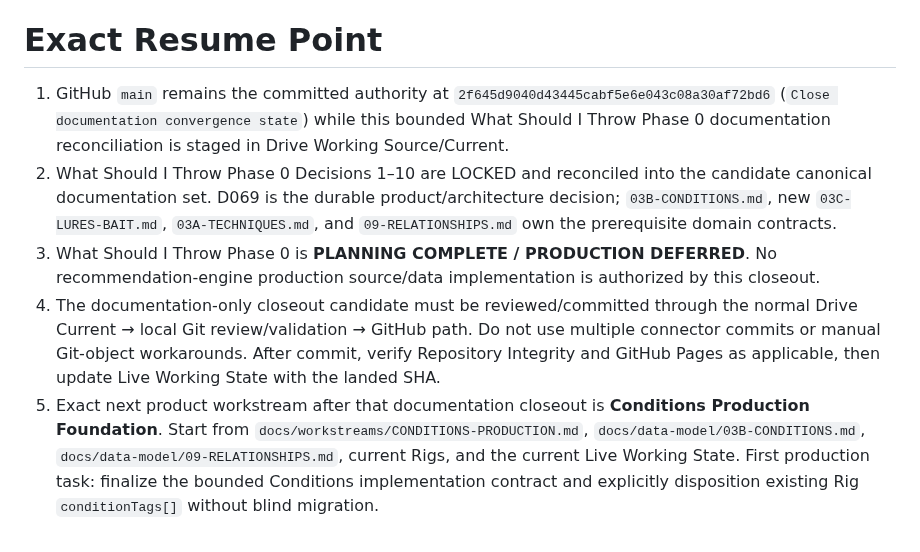
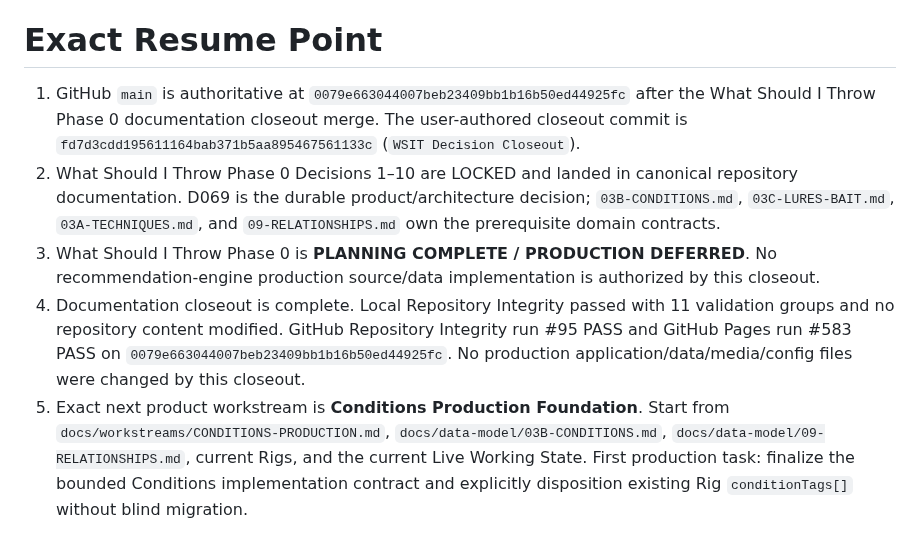
Before and after one commit to josjau/freshwater-fishing-companion, a Markdown page: docs/WORKING_STATE.md, the part around the change. Rendered like a GitHub page.

```diff
--- a/docs/WORKING_STATE.md
+++ b/docs/WORKING_STATE.md
@@ -64,8 +64,8 @@ Fish Guide Version 1 remains **PASS / FINALIZED / CLOSED** with 30 active Fish,
 
 # Exact Resume Point
 
-1. GitHub `main` remains the committed authority at `2f645d9040d43445cabf5e6e043c08a30af72bd6` (`Close documentation convergence state`) while this bounded What Should I Throw Phase 0 documentation reconciliation is staged in Drive Working Source/Current.
-2. What Should I Throw Phase 0 Decisions 1–10 are LOCKED and reconciled into the candidate canonical documentation set. D069 is the durable product/architecture decision; `03B-CONDITIONS.md`, new `03C-LURES-BAIT.md`, `03A-TECHNIQUES.md`, and `09-RELATIONSHIPS.md` own the prerequisite domain contracts.
+1. GitHub `main` is authoritative at `0079e663044007beb23409bb1b16b50ed44925fc` after the What Should I Throw Phase 0 documentation closeout merge. The user-authored closeout commit is `fd7d3cdd195611164bab371b5aa895467561133c` (`WSIT Decision Closeout`).
+2. What Should I Throw Phase 0 Decisions 1–10 are LOCKED and landed in canonical repository documentation. D069 is the durable product/architecture decision; `03B-CONDITIONS.md`, `03C-LURES-BAIT.md`, `03A-TECHNIQUES.md`, and `09-RELATIONSHIPS.md` own the prerequisite domain contracts.
 3. What Should I Throw Phase 0 is **PLANNING COMPLETE / PRODUCTION DEFERRED**. No recommendation-engine production source/data implementation is authorized by this closeout.
-4. The documentation-only closeout candidate must be reviewed/committed through the normal Drive Current → local Git review/validation → GitHub path. Do not use multiple connector commits or manual Git-object workarounds. After commit, verify Repository Integrity and GitHub Pages as applicable, then update Live Working State with the landed SHA.
-5. Exact next product workstream after that documentation closeout is **Conditions Production Foundation**. Start from `docs/workstreams/CONDITIONS-PRODUCTION.md`, `docs/data-model/03B-CONDITIONS.md`, `docs/data-model/09-RELATIONSHIPS.md`, current Rigs, and the current Live Working State. First production task: finalize the bounded Conditions implementation contract and explicitly disposition existing Rig `conditionTags[]` without blind migration.
+4. Documentation closeout is complete. Local Repository Integrity passed with 11 validation groups and no repository content modified. GitHub Repository Integrity run #95 PASS and GitHub Pages run #583 PASS on `0079e663044007beb23409bb1b16b50ed44925fc`. No production application/data/media/config files were changed by this closeout.
+5. Exact next product workstream is **Conditions Production Foundation**. Start from `docs/workstreams/CONDITIONS-PRODUCTION.md`, `docs/data-model/03B-CONDITIONS.md`, `docs/data-model/09-RELATIONSHIPS.md`, current Rigs, and the current Live Working State. First production task: finalize the bounded Conditions implementation contract and explicitly disposition existing Rig `conditionTags[]` without blind migration.
```
